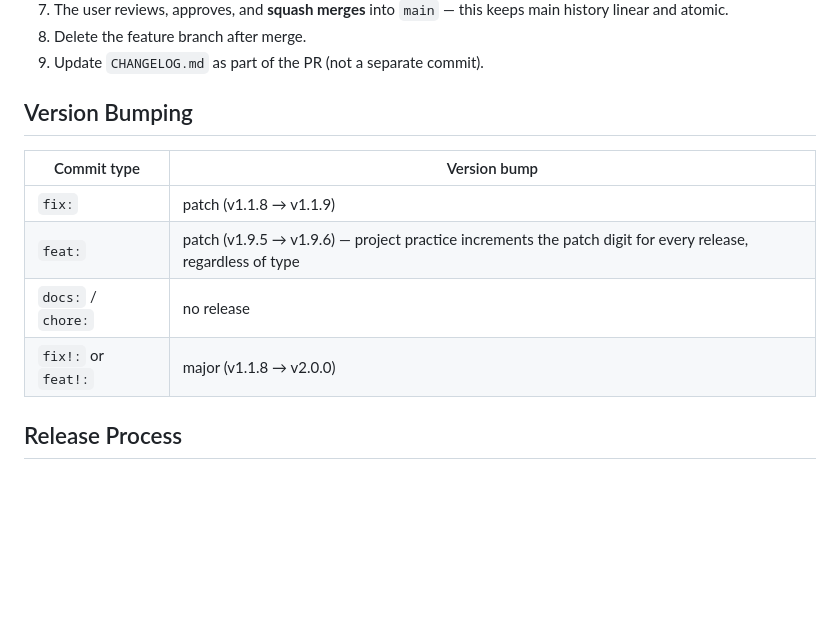
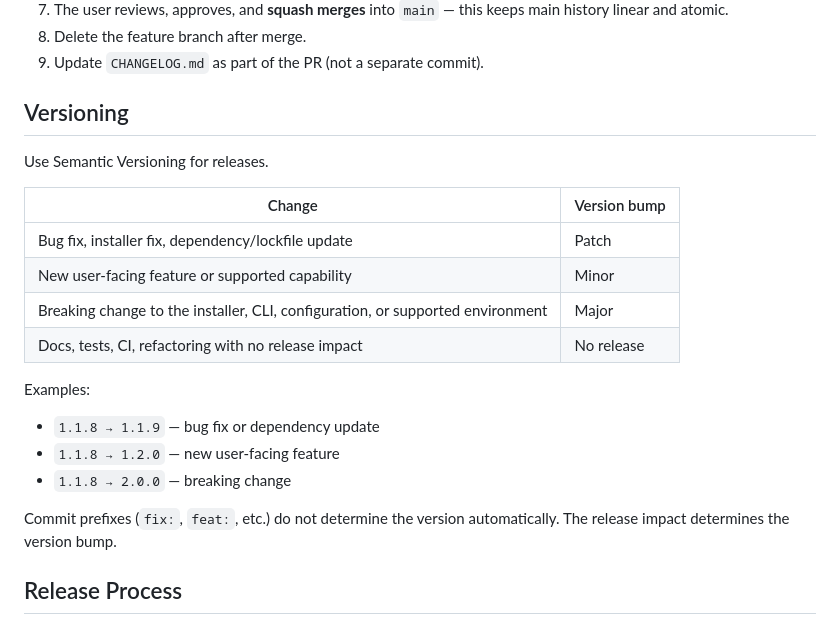
Before and after one commit to NikkiSatmaka/langflow-installer-wrapper, a Markdown page: AGENTS.md, the part around the change. GitHub-like rendering; blank space fills up the shorter version.

Commit message:
docs: update versioning convention in AGENTS.md

```diff
--- a/AGENTS.md
+++ b/AGENTS.md
@@ -128,14 +128,24 @@ Branch from `main`, open a PR, squash merge, delete branch. Keep branches short-
 8. Delete the feature branch after merge.
 9. Update `CHANGELOG.md` as part of the PR (not a separate commit).
 
-## Version Bumping
+## Versioning
 
-| Commit type | Version bump |
-|-------------|-------------|
-| `fix:` | patch (v1.1.8 → v1.1.9) |
-| `feat:` | patch (v1.9.5 → v1.9.6) — project practice increments the patch digit for every release, regardless of type |
-| `docs:` / `chore:` | no release |
-| `fix!:` or `feat!:` | major (v1.1.8 → v2.0.0) |
+Use Semantic Versioning for releases.
+
+| Change | Version bump |
+| --- | --- |
+| Bug fix, installer fix, dependency/lockfile update | Patch |
+| New user-facing feature or supported capability | Minor |
+| Breaking change to the installer, CLI, configuration, or supported environment | Major |
+| Docs, tests, CI, refactoring with no release impact | No release |
+
+Examples:
+
+- `1.1.8 → 1.1.9` — bug fix or dependency update
+- `1.1.8 → 1.2.0` — new user-facing feature
+- `1.1.8 → 2.0.0` — breaking change
+
+Commit prefixes (`fix:`, `feat:`, etc.) do not determine the version automatically. The release impact determines the version bump.
 
 ## Release Process
 
```
